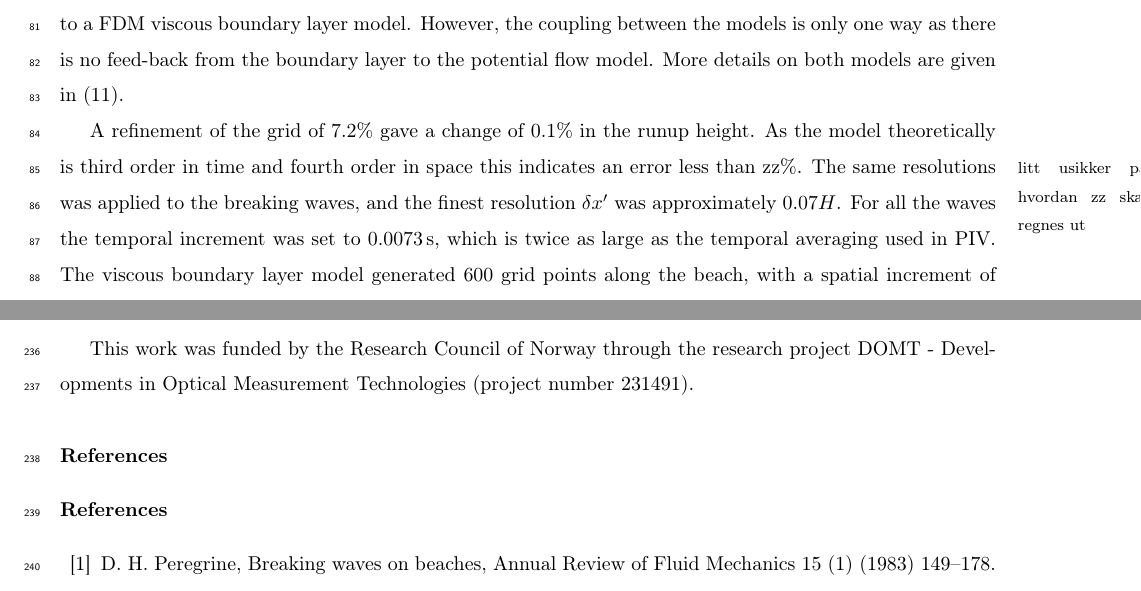
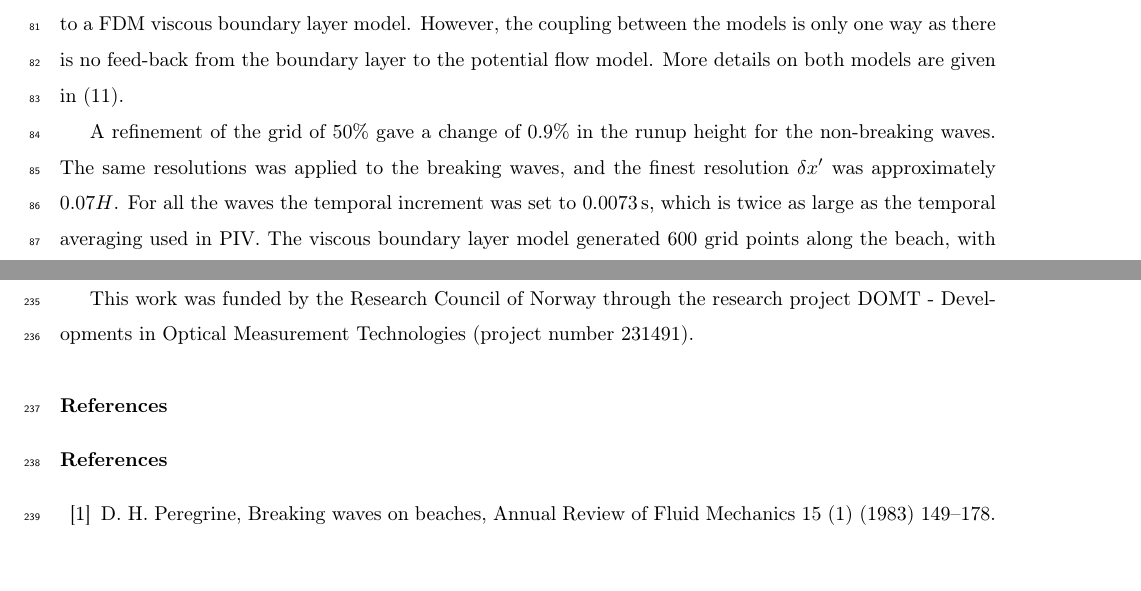
Before and after one commit to geirkp/expbreak, a LaTeX paper (plunging_breakers.tex): two parts of pages 4 and 18 of 19, joined at a grey line, cut so that both start at the same text, the shorter picture padded with empty space. Compiled offline with pdfLaTeX.

Commit message:
endret refinements

```diff
--- a/plunging_breakers.tex
+++ b/plunging_breakers.tex
@@ -172,7 +172,7 @@ models is only one way as there is no feed-back from the boundary layer to the p
 flow model.
 More details on both models are given in \cite{pedersen2013runup}.
 
-A refinement of the grid of 7.2\% gave a change of 0.1\% in the runup height. As the model theoretically is third order in time and fourth order in space this indicates an error less than zz\%\sidenote{ litt usikker på hvordan zz skal regnes ut}. The same resolutions was  applied to the breaking waves, and the finest resolution $\delta x'$ was approximately $0.07H$.  For all the waves the temporal increment was set to $0.0073\s$, which is twice as large as the temporal averaging used in PIV. The viscous boundary layer model generated 600 grid points along the beach, with a spatial increment of $0.0042H$. The time resolution was kept the same as for BIM.
+A refinement of the grid of 50\% gave a change of 0.9\% in the runup height for the non-breaking waves. The same resolutions was applied to the breaking waves, and the finest resolution $\delta x'$ was approximately $0.07H$.  For all the waves the temporal increment was set to $0.0073\s$, which is twice as large as the temporal averaging used in PIV. The viscous boundary layer model generated 600 grid points along the beach, with a spatial increment of $0.0042H$. The time resolution was kept the same as for BIM.
 
 
 \section{Results}
```
Also changed, not shown: plunging_breakers.pdf, 1 other file.
